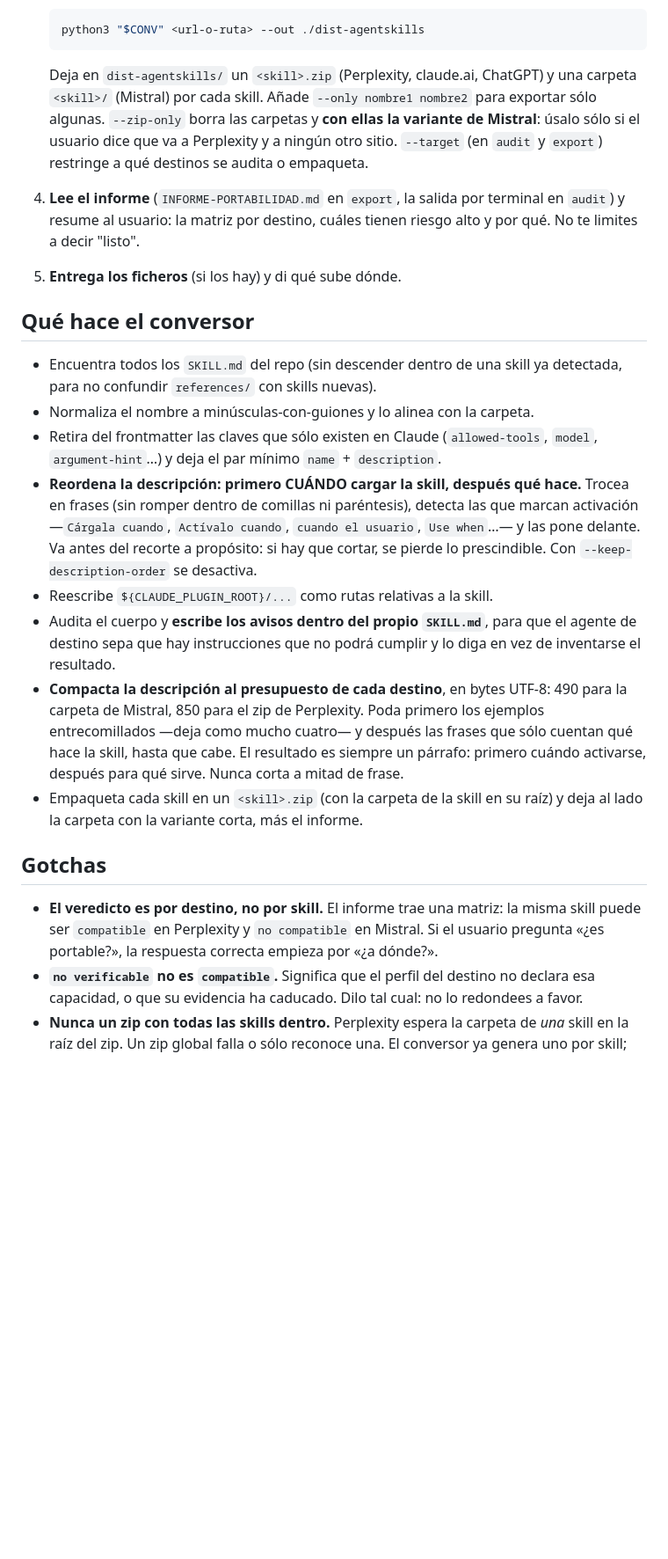
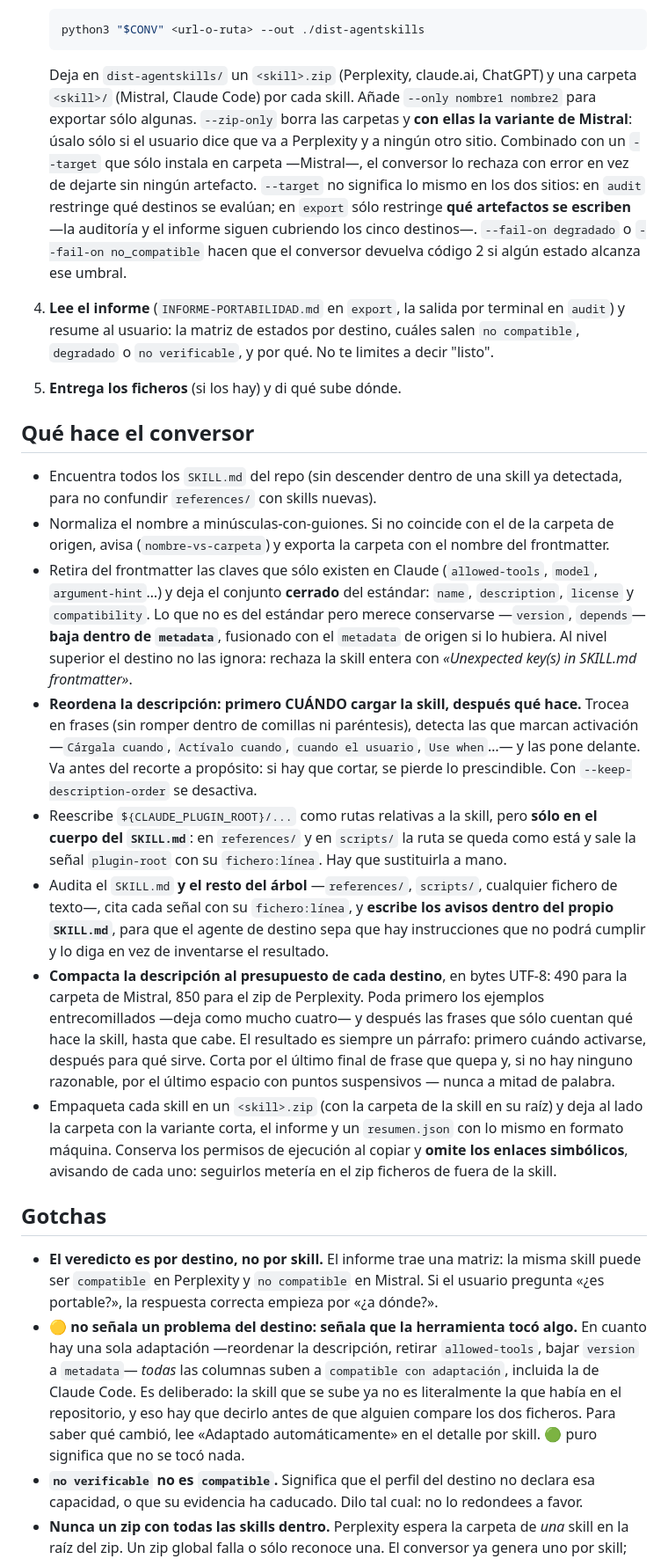
Before and after one commit to novanoticia/claude-skills-exporter, a Markdown page: skills/plugin-to-agentskills/SKILL.md, the part around one of its changes. Shown at 88% size. Drawn GitHub-style; blank space fills up the shorter version.

````diff
--- a/skills/plugin-to-agentskills/SKILL.md
+++ b/skills/plugin-to-agentskills/SKILL.md
@@ -95,39 +96,58 @@ quiere paquetes si sólo pregunta por portabilidad.
    ```
 
    Deja en `dist-agentskills/` un `<skill>.zip` (Perplexity, claude.ai, ChatGPT) y una
-   carpeta `<skill>/` (Mistral) por cada skill. Añade `--only nombre1 nombre2` para
-   exportar sólo algunas. `--zip-only` borra las carpetas y **con ellas la variante de
+   carpeta `<skill>/` (Mistral, Claude Code) por cada skill. Añade `--only nombre1 nombre2`
+   para exportar sólo algunas. `--zip-only` borra las carpetas y **con ellas la variante de
    Mistral**: úsalo sólo si el usuario dice que va a Perplexity y a ningún otro sitio.
-   `--target` (en `audit` y `export`) restringe a qué destinos se audita o empaqueta.
+   Combinado con un `--target` que sólo instala en carpeta —Mistral—, el conversor lo
+   rechaza con error en vez de dejarte sin ningún artefacto.
+   `--target` no significa lo mismo en los dos sitios: en `audit` restringe qué destinos
+   se evalúan; en `export` sólo restringe **qué artefactos se escriben** —la auditoría y
+   el informe siguen cubriendo los cinco destinos—. `--fail-on degradado` o
+   `--fail-on no_compatible` hacen que el conversor devuelva código 2 si algún estado
+   alcanza ese umbral.
 
 4. **Lee el informe** (`INFORME-PORTABILIDAD.md` en `export`, la salida por terminal en
-   `audit`) y resume al usuario: la matriz por destino, cuáles tienen riesgo alto y por
-   qué. No te limites a decir "listo".
+   `audit`) y resume al usuario: la matriz de estados por destino, cuáles salen
+   `no compatible`, `degradado` o `no verificable`, y por qué. No te limites a decir "listo".
 5. **Entrega los ficheros** (si los hay) y di qué sube dónde.
 
 ## Qué hace el conversor
 
 - Encuentra todos los `SKILL.md` del repo (sin descender dentro de una skill ya
   detectada, para no confundir `references/` con skills nuevas).
-- Normaliza el nombre a minúsculas-con-guiones y lo alinea con la carpeta.
+- Normaliza el nombre a minúsculas-con-guiones. Si no coincide con el de la carpeta de
+  origen, avisa (`nombre-vs-carpeta`) y exporta la carpeta con el nombre del frontmatter.
 - Retira del frontmatter las claves que sólo existen en Claude (`allowed-tools`,
-  `model`, `argument-hint`…) y deja el par mínimo `name` + `description`.
+  `model`, `argument-hint`…) y deja el conjunto **cerrado** del estándar: `name`,
+  `description`, `license` y `compatibility`. Lo que no es del estándar pero merece
+  conservarse —`version`, `depends`— **baja dentro de `metadata`**, fusionado con el
+  `metadata` de origen si lo hubiera. Al nivel superior el destino no las ignora:
+  rechaza la skill entera con *«Unexpected key(s) in SKILL.md frontmatter»*.
 - **Reordena la descripción: primero CUÁNDO cargar la skill, después qué hace.** Trocea
   en frases (sin romper dentro de comillas ni paréntesis), detecta las que marcan
   activación —`Cárgala cuando`, `Actívalo cuando`, `cuando el usuario`, `Use when`…— y
   las pone delante. Va antes del recorte a propósito: si hay que cortar, se pierde lo
   prescindible. Con `--keep-description-order` se desactiva.
-- Reescribe `${CLAUDE_PLUGIN_ROOT}/...` como rutas relativas a la skill.
-- Audita el cuerpo y **escribe los avisos dentro del propio `SKILL.md`**, para que el
-  agente de destino sepa que hay instrucciones que no podrá cumplir y lo diga en vez
-  de inventarse el resultado.
+- Reescribe `${CLAUDE_PLUGIN_ROOT}/...` como rutas relativas a la skill, pero **sólo en
+  el cuerpo del `SKILL.md`**: en `references/` y en `scripts/` la ruta se queda como
+  está y sale la señal `plugin-root` con su `fichero:línea`. Hay que sustituirla a mano.
+- Audita el `SKILL.md` **y el resto del árbol** —`references/`, `scripts/`, cualquier
+  fichero de texto—, cita cada señal con su `fichero:línea`, y **escribe los avisos
+  dentro del propio `SKILL.md`**, para que el agente de destino sepa que hay
+  instrucciones que no podrá cumplir y lo diga en vez de inventarse el resultado.
 - **Compacta la descripción al presupuesto de cada destino**, en bytes UTF-8: 490 para la
   carpeta de Mistral, 850 para el zip de Perplexity. Poda primero los ejemplos
   entrecomillados —deja como mucho cuatro— y después las frases que sólo cuentan qué hace
   la skill, hasta que cabe. El resultado es siempre un párrafo: primero cuándo activarse,
-  después para qué sirve. Nunca corta a mitad de frase.
+  después para qué sirve. Corta por el último final de frase que quepa y, si no hay
+  ninguno razonable, por el último espacio con puntos suspensivos — nunca a mitad de
+  palabra.
 - Empaqueta cada skill en un `<skill>.zip` (con la carpeta de la skill en su raíz) y deja
-  al lado la carpeta con la variante corta, más el informe.
+  al lado la carpeta con la variante corta, el informe y un `resumen.json` con lo mismo en
+  formato máquina. Conserva los permisos de ejecución al copiar y **omite los enlaces
+  simbólicos**, avisando de cada uno: seguirlos metería en el zip ficheros de fuera de la
+  skill.
 
 ## Gotchas
 
@@ -135,6 +155,13 @@ quiere paquetes si sólo pregunta por portabilidad.
   misma skill puede ser `compatible` en Perplexity y `no compatible` en Mistral.
   Si el usuario pregunta «¿es portable?», la respuesta correcta empieza por
   «¿a dónde?».
+- **🟡 no señala un problema del destino: señala que la herramienta tocó algo.** En
+  cuanto hay una sola adaptación —reordenar la descripción, retirar `allowed-tools`,
+  bajar `version` a `metadata`— *todas* las columnas suben a `compatible con
+  adaptación`, incluida la de Claude Code. Es deliberado: la skill que se sube ya no es
+  literalmente la que había en el repositorio, y eso hay que decirlo antes de que
+  alguien compare los dos ficheros. Para saber qué cambió, lee «Adaptado
+  automáticamente» en el detalle por skill. 🟢 puro significa que no se tocó nada.
 - **`no verificable` no es `compatible`.** Significa que el perfil del destino no
   declara esa capacidad, o que su evidencia ha caducado. Dilo tal cual: no lo
   redondees a favor.
````
Also changed, not shown: other parts of skills/plugin-to-agentskills/SKILL.md (+30 -17 lines), 1 other file.
